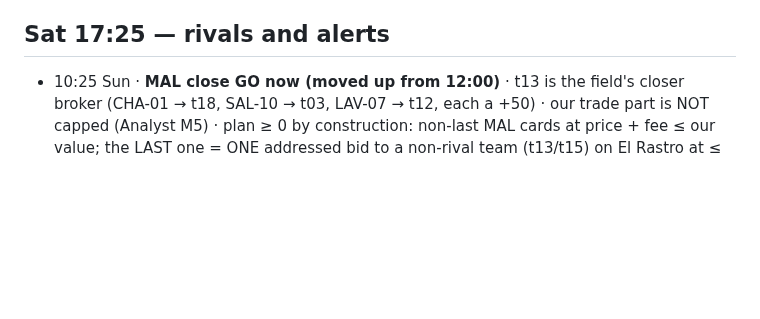
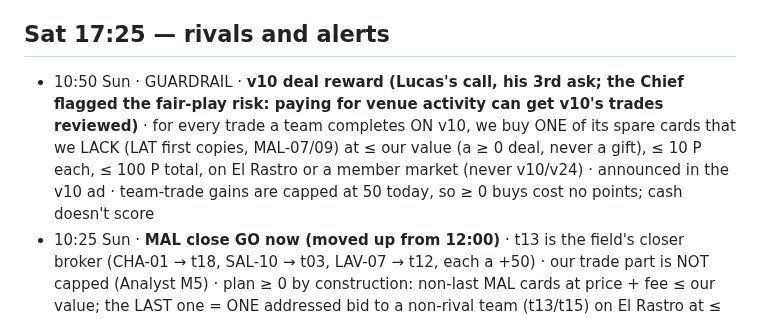
Before and after one commit to alxvar/claude-hackathon-team-5, a Markdown page: intel/directives.md, the part around the change. Rendered like a GitHub page; blank space fills up the shorter version.

Commit message:
directive 10:50: v10 deal reward (Lucas)

```diff
--- a/intel/directives.md
+++ b/intel/directives.md
@@ -4,6 +4,7 @@ _Written by the strategy session. It never touches the game: no trades, no bots.
 
 ## Sat 17:25 — rivals and alerts
 
+- 10:50 Sun · GUARDRAIL · **v10 deal reward (Lucas's call, his 3rd ask; the Chief flagged the fair-play risk: paying for venue activity can get v10's trades reviewed)** · for every trade a team completes ON v10, we buy ONE of its spare cards that we LACK (LAT first copies, MAL-07/09) at ≤ our value (a ≥ 0 deal, never a gift), ≤ 10 P each, ≤ 100 P total, on El Rastro or a member market (never v10/v24) · announced in the v10 ad · team-trade gains are capped at 50 today, so ≥ 0 buys cost no points; cash doesn't score
 - 10:25 Sun · **MAL close GO now (moved up from 12:00)** · t13 is the field's closer broker (CHA-01 → t18, SAL-10 → t03, LAV-07 → t12, each a +50) · our trade part is NOT capped (Analyst M5) · plan ≥ 0 by construction: non-last MAL cards at price + fee ≤ our value; the LAST one = ONE addressed bid to a non-rival team (t13/t15) on El Rastro at ≤ value-when-last − 50 (+50); never a dealer for the last card; cash ≤ 160, keep ≥ 50 · the race is #3 vs t18 (1.9 ahead) and holding off t03
 - 09:28 Sun · **Standings after Saturday's close [V snapshot 1462]: t10 56.38 · t12 52.66 (+7.03 at the close) · us 48.46 · t18 46.91 · t03 44.52** · t12 is now the #2 rival: no sale, open ask or v10 pair that lets t12 gain; never LAT-08, MAL-03, MAL-08 to t12 (its gaps) · #3 is ours to defend (t18 −1.55, t03 −3.94): no page-closer for t18/t03 either · every club pair goes on v10 or a member market, never v02/v07/v18
 - 08:05 Sun · **Club split = HALF AND HALF (Lucas, 08:00, in the Builder session; replaces 01:10's 2 of 3):** club deals (both sides in t02/t04/t07/t08/t09/t15) alternate v10 / a member's market (not the parties' own, not a rival's; least used today first); page closers and non-member deals stay on v10 · live on main 15dd3ef (run/club_routing.json) · page v7 updated
```
